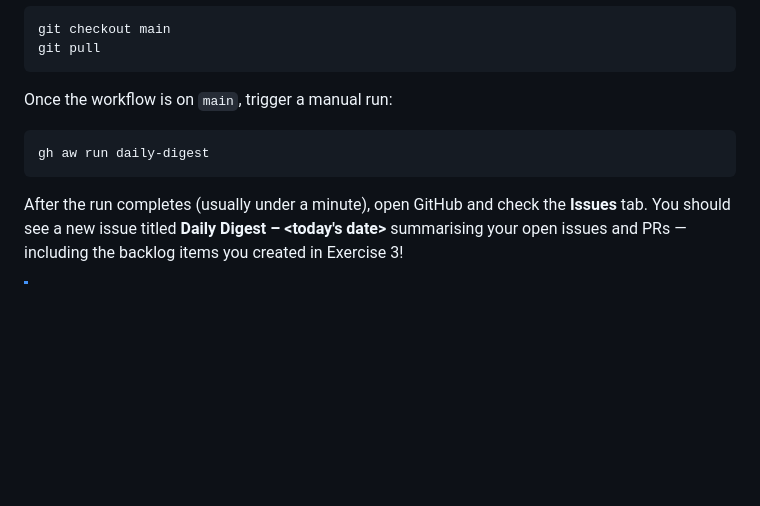
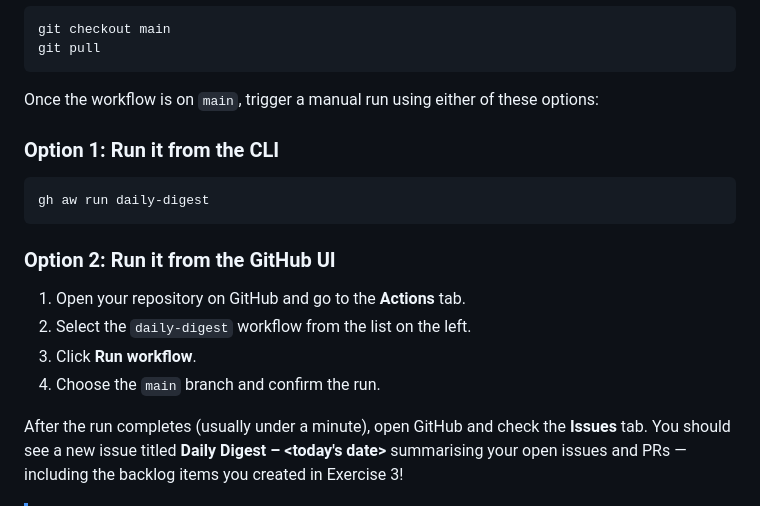
Before and after one commit to mattleibow/tailspin-toys-workshop-dotnet, a Markdown page: workshop/08-agentic-workflows.md, the part around the change. Rendered like a GitHub page; blank space fills up the shorter version.

Commit message:
Document UI workflow runs
Add the GitHub Actions UI path alongside the CLI command for manually running the daily-digest workflow in Exercise 8.

Co-authored-by: Copilot <223556219+Copilot@users.noreply.github.com>

````diff
--- a/workshop/08-agentic-workflows.md
+++ b/workshop/08-agentic-workflows.md
@@ -176,11 +176,20 @@ git checkout main
 git pull
 ```
 
-Once the workflow is on `main`, trigger a manual run:
+Once the workflow is on `main`, trigger a manual run using either of these options:
+
+### Option 1: Run it from the CLI
 
 ```bash
 gh aw run daily-digest
 ```
+
+### Option 2: Run it from the GitHub UI
+
+1. Open your repository on GitHub and go to the **Actions** tab.
+2. Select the `daily-digest` workflow from the list on the left.
+3. Click **Run workflow**.
+4. Choose the `main` branch and confirm the run.
 
 After the run completes (usually under a minute), open GitHub and check the **Issues** tab. You should see a new issue titled **Daily Digest – \<today's date\>** summarising your open issues and PRs — including the backlog items you created in Exercise 3!
 
````
